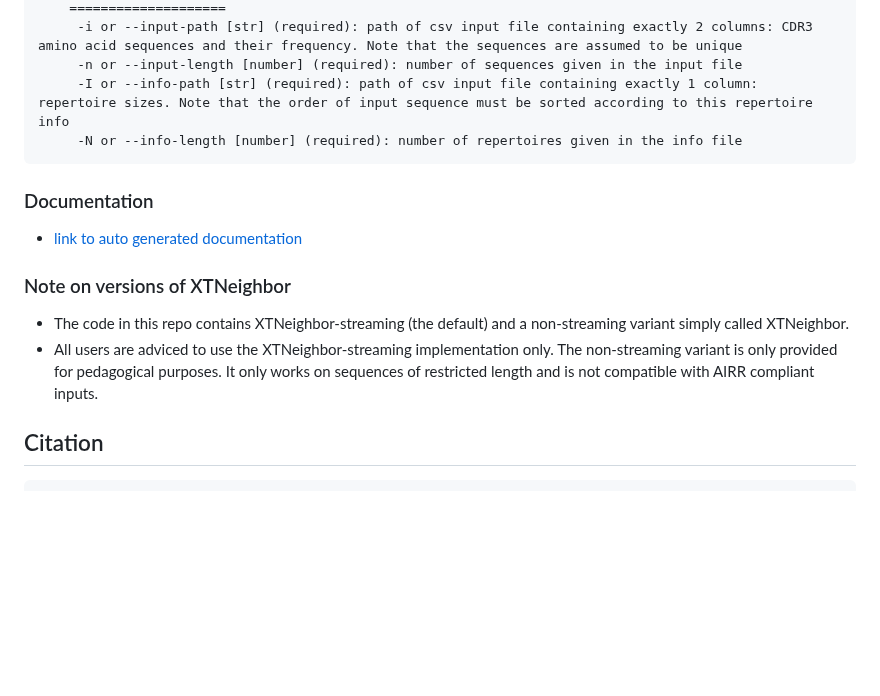
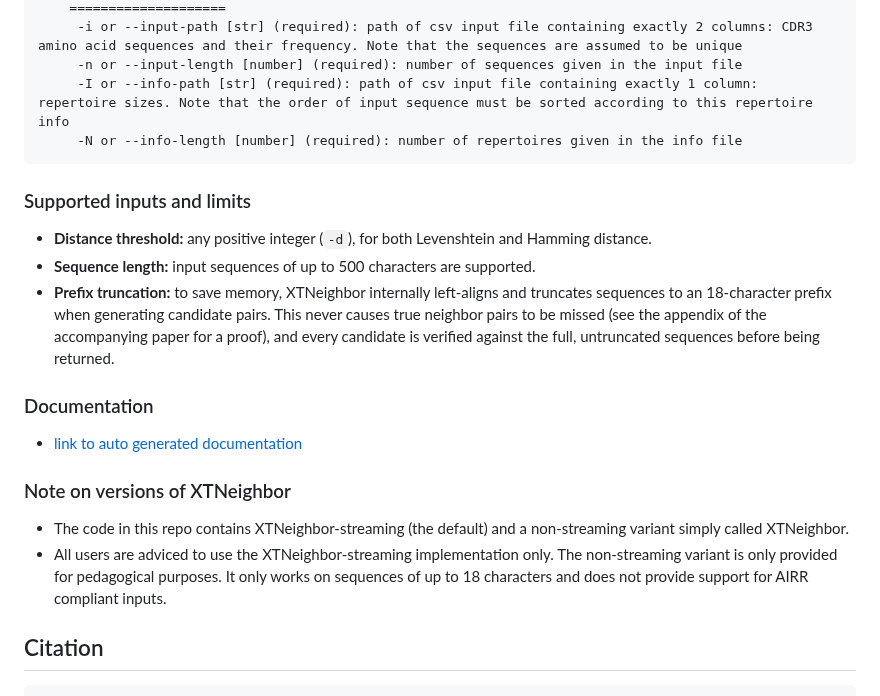
Before and after one commit to heartnetkung/XT-neighbor, a Markdown page: readme.md, the part around the change. Rendered like a GitHub page; blank space fills up the shorter version.

Commit message:
add length restriction to readme

````diff
--- a/readme.md
+++ b/readme.md
@@ -52,12 +52,17 @@ xt_neighbor: perform either nearest neighbor search for CDR3 sequences or immune
 	 -N or --info-length [number] (required): number of repertoires given in the info file
 ```
 
+### Supported inputs and limits
+- **Distance threshold:** any positive integer (`-d`), for both Levenshtein and Hamming distance.
+- **Sequence length:** input sequences of up to 500 characters are supported.
+- **Prefix truncation:** to save memory, XTNeighbor internally left-aligns and truncates sequences to an 18-character prefix when generating candidate pairs. This never causes true neighbor pairs to be missed (see the appendix of the accompanying paper for a proof), and every candidate is verified against the full, untruncated sequences before being returned.
+
 ### Documentation
 - [link to auto generated documentation](https://heartnetkung.github.io/XT-neighbor/files.html)
 
 ### Note on versions of XTNeighbor
 - The code in this repo contains XTNeighbor-streaming (the default) and a non-streaming variant simply called XTNeighbor.
-- All users are adviced to use the XTNeighbor-streaming implementation only. The non-streaming variant is only provided for pedagogical purposes. It only works on sequences of restricted length and is not compatible with AIRR compliant inputs.
+- All users are adviced to use the XTNeighbor-streaming implementation only. The non-streaming variant is only provided for pedagogical purposes. It only works on sequences of up to 18 characters and does not provide support for AIRR compliant inputs.
 
 ## Citation
 ```bibtex
````
